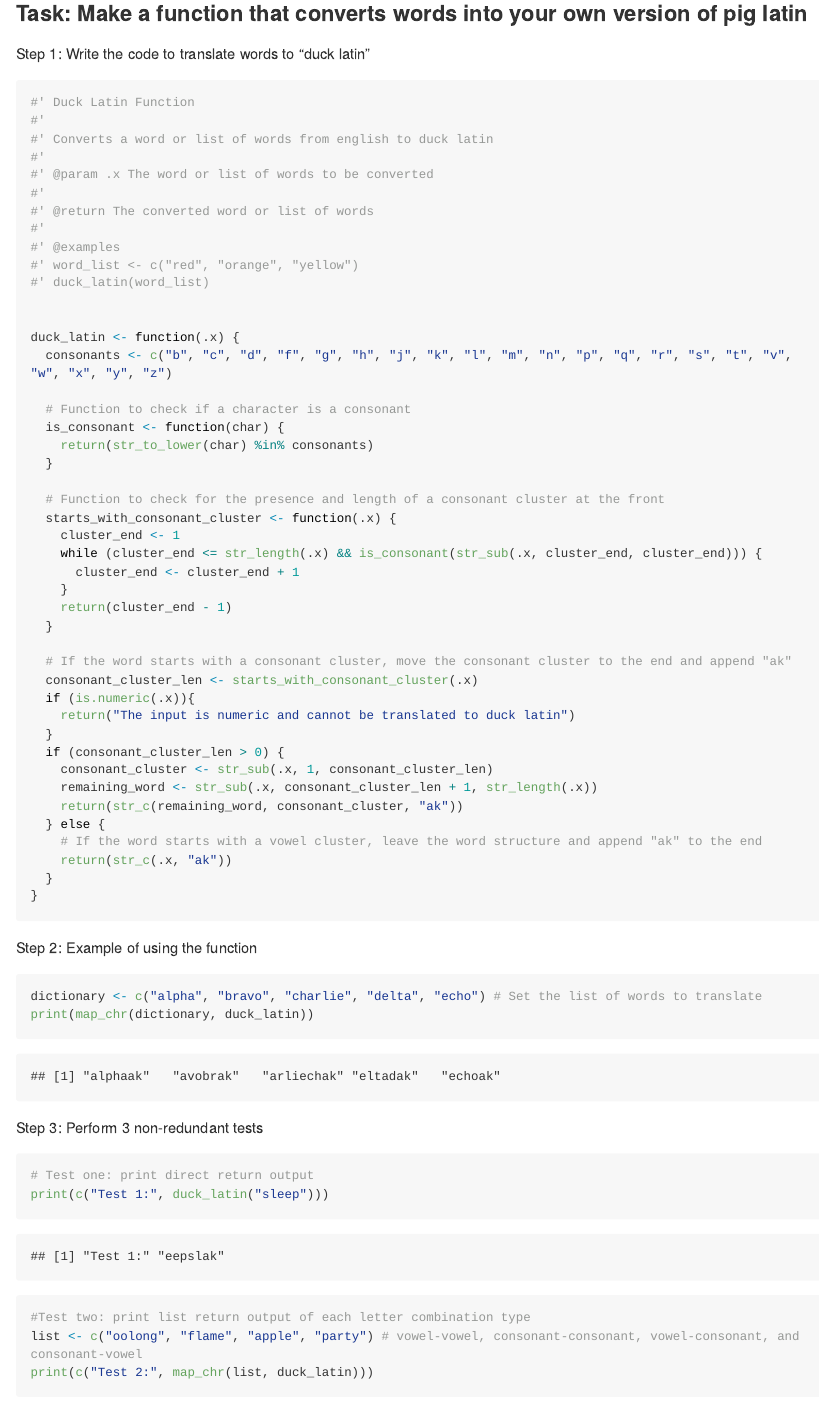
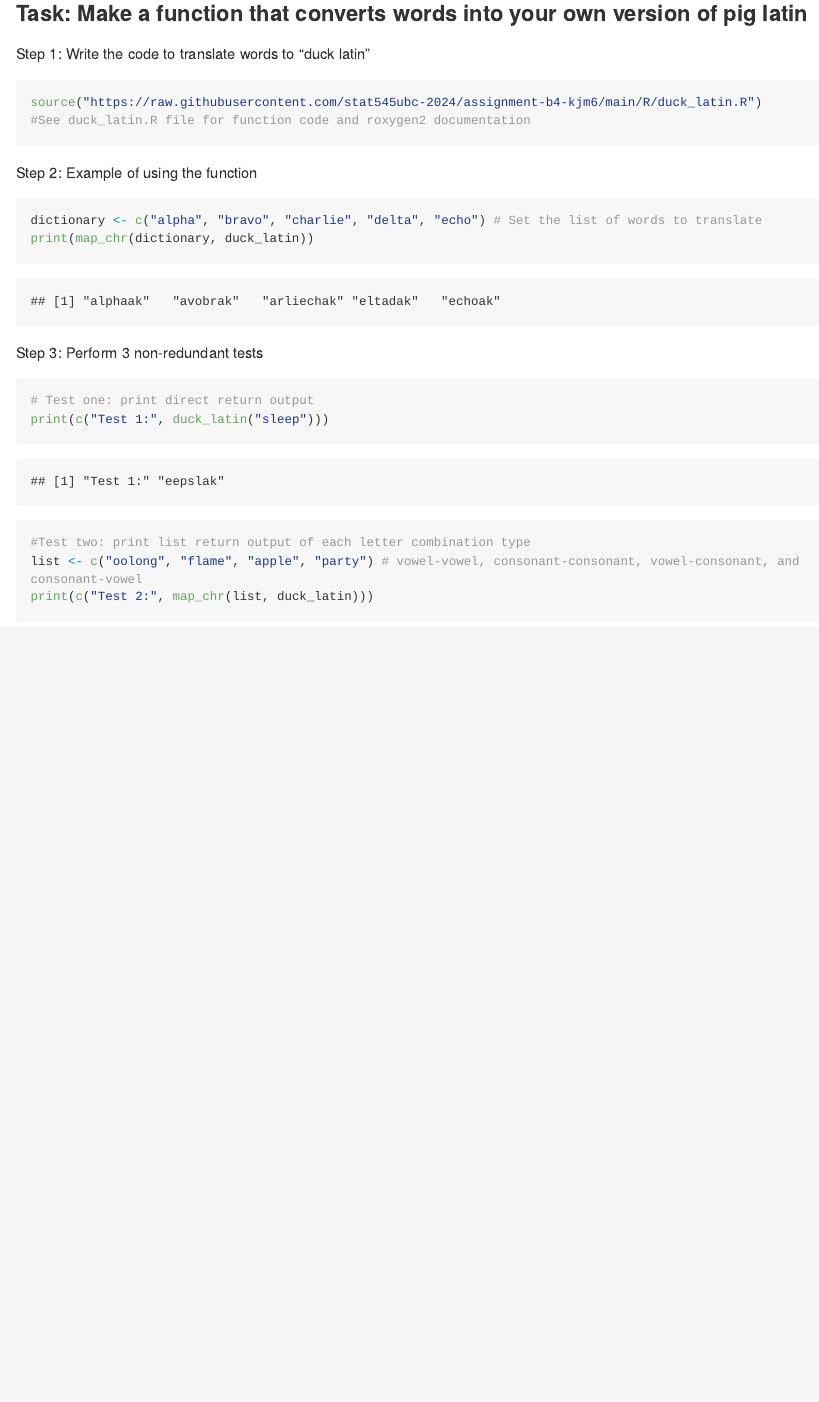
Before and after one commit to stat545ubc-2024/assignment-b4-kjm6, an R Markdown document (assignment-b4.Rmd): the page in a window 1100 px wide, from 1340 px down. The pictures show the output file assignment-b4.md that the author committed with the source, drawn offline in the style of GitHub; long lines of code are wrapped.

Commit message:
Sourced function

````diff
--- a/assignment-b4.Rmd
+++ b/assignment-b4.Rmd
@@ -50,7 +49,10 @@ wordcloud(names(word_freq), freq = word_freq, min.freq = 50, scale = c(3, 1)) #
 
 Step 1: Write the code to translate words to "duck latin"
 
-See duck_latin.R file for function code and roxygen2 documentation
+```{r}
+source("https://raw.githubusercontent.com/stat545ubc-2024/assignment-b4-kjm6/main/R/duck_latin.R")
+#See duck_latin.R file for function code and roxygen2 documentation
+```
 
 Step 2: Example of using the function
 
````
Also changed, not shown: assignment-b4.md, assignment-b4_files/figure-gfm/unnamed-chunk-2-1.png, assignment-b4.Rmd (1 more changed lines).
